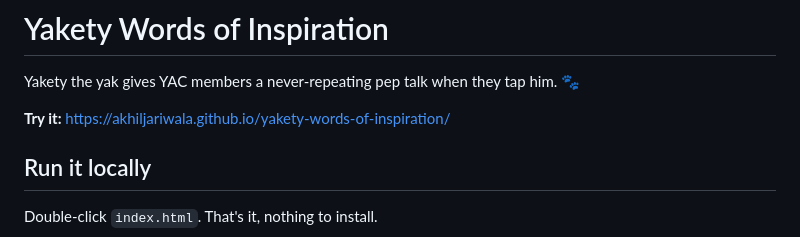
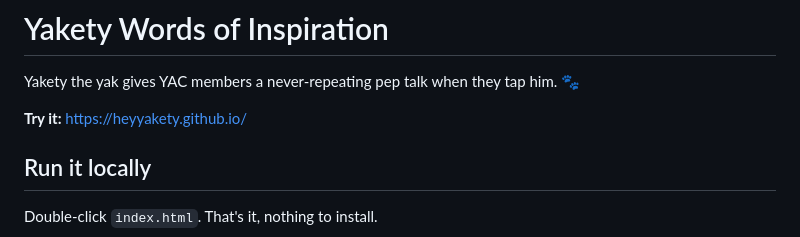
Before and after one commit to heyyakety/heyyakety.github.io, a Markdown page: README.md, the part around the change. Drawn GitHub-style.

Commit message:
Point links at heyyakety.github.io
Co-Authored-By: Claude Opus 5.5 <noreply@anthropic.com>

```diff
--- a/README.md
+++ b/README.md
@@ -2,7 +2,7 @@
 
 Yakety the yak gives YAC members a never-repeating pep talk when they tap him. 🐾
 
-**Try it:** https://akhiljariwala.github.io/yakety-words-of-inspiration/
+**Try it:** https://heyyakety.github.io/
 
 ## Run it locally
 
```
Also changed, not shown: PLAN.md (+1 -1 lines).
